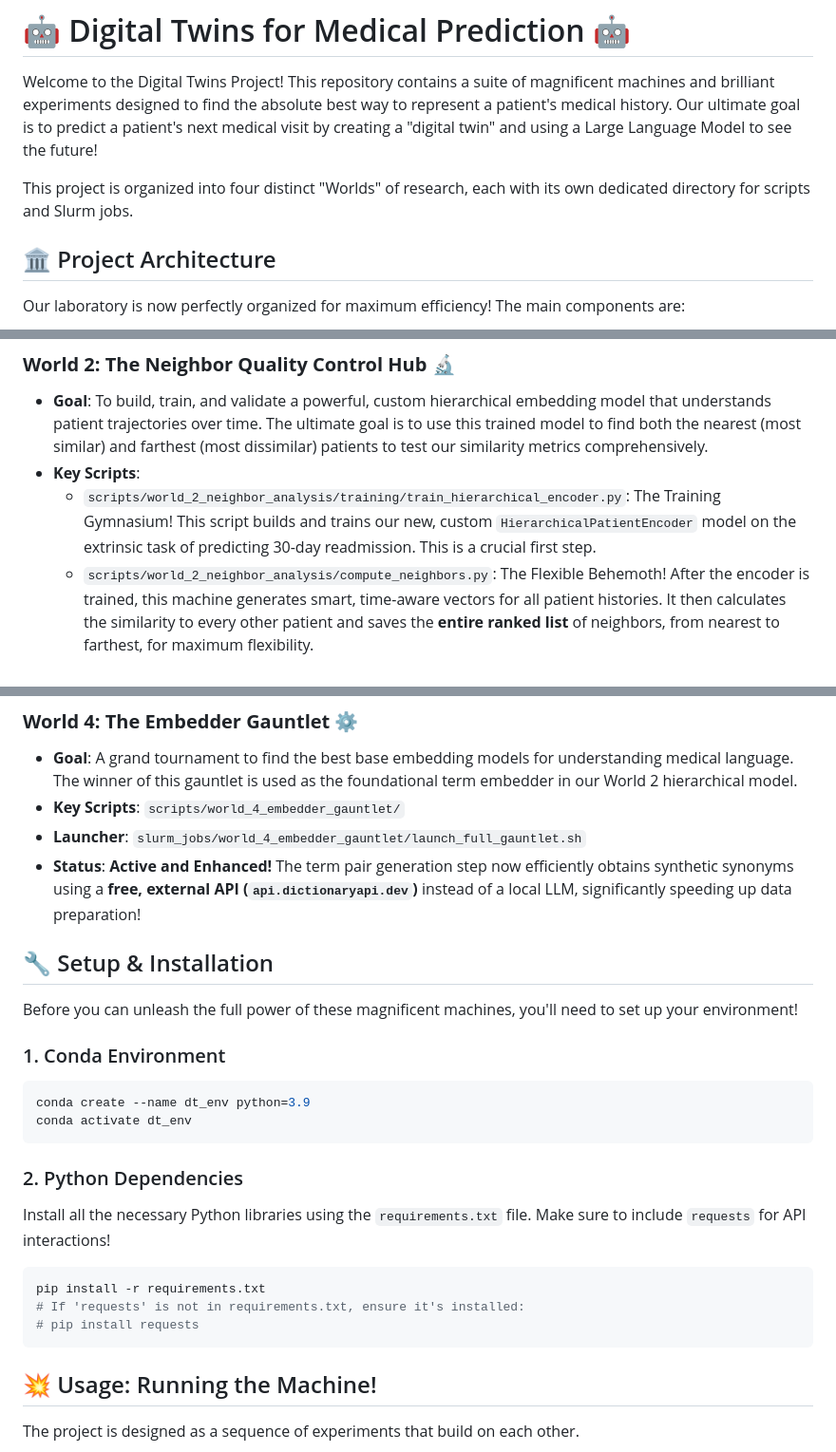
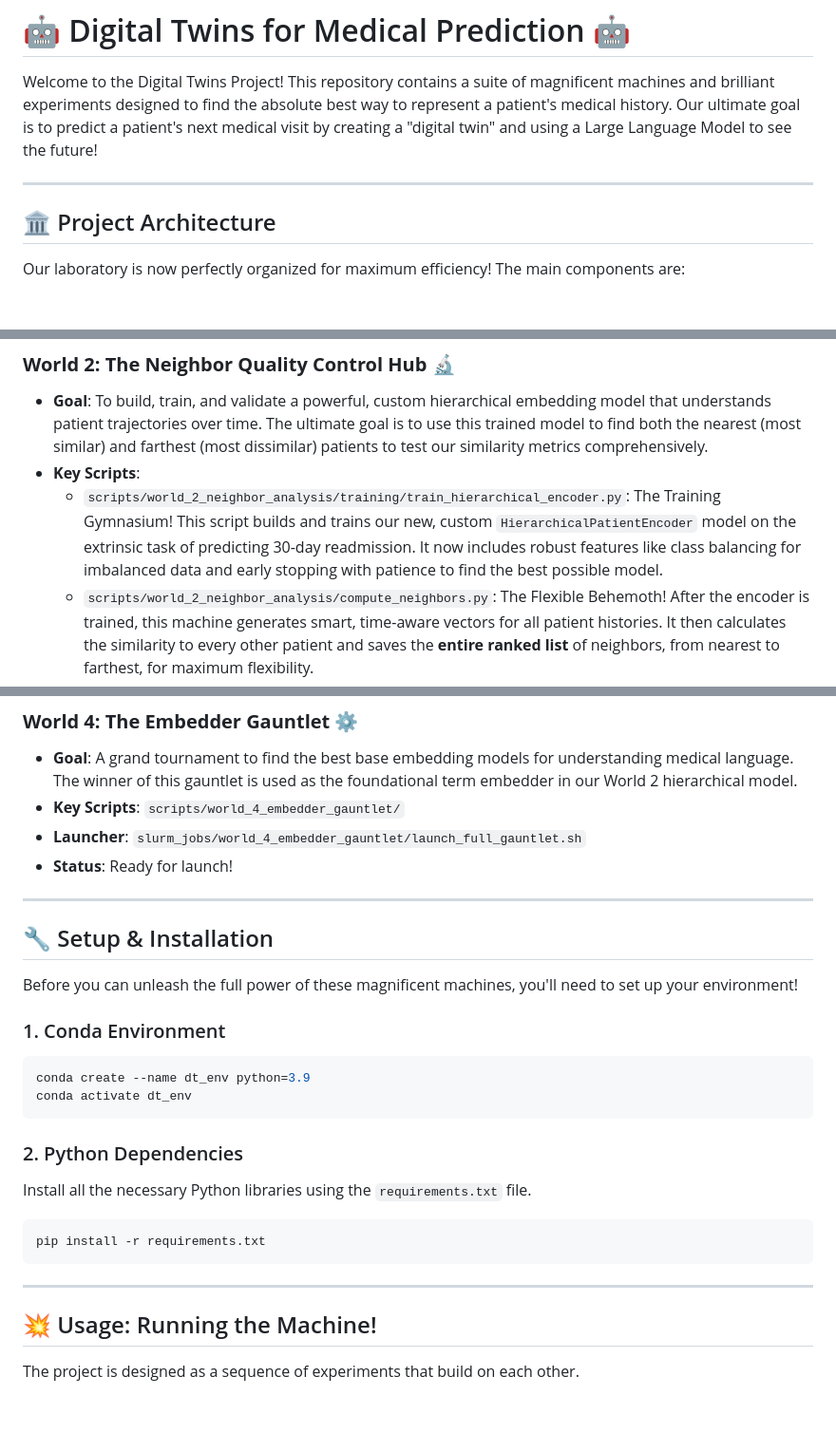
Before and after one commit to Pirate-Hunter-Zoro/Digital-Twins, a Markdown page: README.md, 3 parts joined by grey strips. Shown at 95% size. Rendered like a GitHub page; blank space fills up the shorter version.

`````diff
--- a/README.md
+++ b/README.md
@@ -2,7 +2,7 @@
 
 Welcome to the Digital Twins Project\! This repository contains a suite of magnificent machines and brilliant experiments designed to find the absolute best way to represent a patient's medical history. Our ultimate goal is to predict a patient's next medical visit by creating a "digital twin" and using a Large Language Model to see the future\!
 
-This project is organized into four distinct "Worlds" of research, each with its own dedicated directory for scripts and Slurm jobs.
+-----
 
 ## 🏛️ Project Architecture
 
@@ -26,7 +28,7 @@ Our research is divided into four interconnected worlds, each building upon the
 
   * **Goal**: To build, train, and validate a powerful, custom hierarchical embedding model that understands patient trajectories over time. The ultimate goal is to use this trained model to find both the nearest (most similar) and farthest (most dissimilar) patients to test our similarity metrics comprehensively.
   * **Key Scripts**:
-      * `scripts/world_2_neighbor_analysis/training/train_hierarchical_encoder.py`: The Training Gymnasium\! This script builds and trains our new, custom `HierarchicalPatientEncoder` model on the extrinsic task of predicting 30-day readmission. This is a crucial first step.
+      * `scripts/world_2_neighbor_analysis/training/train_hierarchical_encoder.py`: The Training Gymnasium\! This script builds and trains our new, custom `HierarchicalPatientEncoder` model on the extrinsic task of predicting 30-day readmission. It now includes robust features like class balancing for imbalanced data and early stopping with patience to find the best possible model.
       * `scripts/world_2_neighbor_analysis/compute_neighbors.py`: The Flexible Behemoth\! After the encoder is trained, this machine generates smart, time-aware vectors for all patient histories. It then calculates the similarity to every other patient and saves the **entire ranked list** of neighbors, from nearest to farthest, for maximum flexibility.
       * `scripts/world_2_neighbor_analysis/examine_and_correlate_neighbors.py`: The Quality Control-inator\! This script loads the full ranked lists of neighbors and intelligently analyzes the **k-nearest** vs. the **k-farthest** pairs. It compares their vector similarity to an LLM-judged clinical similarity score to see if our metrics work across the full spectrum of patient relationships.
       * `scripts/world_2_neighbor_analysis/plot_individual_patient_correlations.py`: The Multi-Scope Inspector\! This machine creates a grid of plots to visualize the correlation results for a few individual patients, helping us understand if patterns are consistent or patient-specific.
@@ -44,7 +46,9 @@ Our research is divided into four interconnected worlds, each building upon the
   * **Goal**: A grand tournament to find the best base embedding models for understanding medical language. The winner of this gauntlet is used as the foundational term embedder in our World 2 hierarchical model.
   * **Key Scripts**: `scripts/world_4_embedder_gauntlet/`
   * **Launcher**: `slurm_jobs/world_4_embedder_gauntlet/launch_full_gauntlet.sh`
-  * **Status**: **Active and Enhanced!** The term pair generation step now efficiently obtains synthetic synonyms using a **free, external API (`api.dictionaryapi.dev`)** instead of a local LLM, significantly speeding up data preparation!
+  * **Status**: Ready for launch\!
+
+-----
 
 ## 🔧 Setup & Installation
 
@@ -55,17 +59,17 @@ Before you can unleash the full power of these magnificent machines, you'll need
 ```bash
 conda create --name dt_env python=3.9
 conda activate dt_env
-````
+```
 
 ### 2\. Python Dependencies
 
-Install all the necessary Python libraries using the `requirements.txt` file. Make sure to include `requests` for API interactions\!
+Install all the necessary Python libraries using the `requirements.txt` file.
 
 ```bash
 pip install -r requirements.txt
-# If 'requests' is not in requirements.txt, ensure it's installed:
-# pip install requests
 ```
+
+-----
 
 ## 💥 Usage: Running the Machine\!
 
`````
Also changed, not shown: other parts of README.md (+2 -0 lines).
